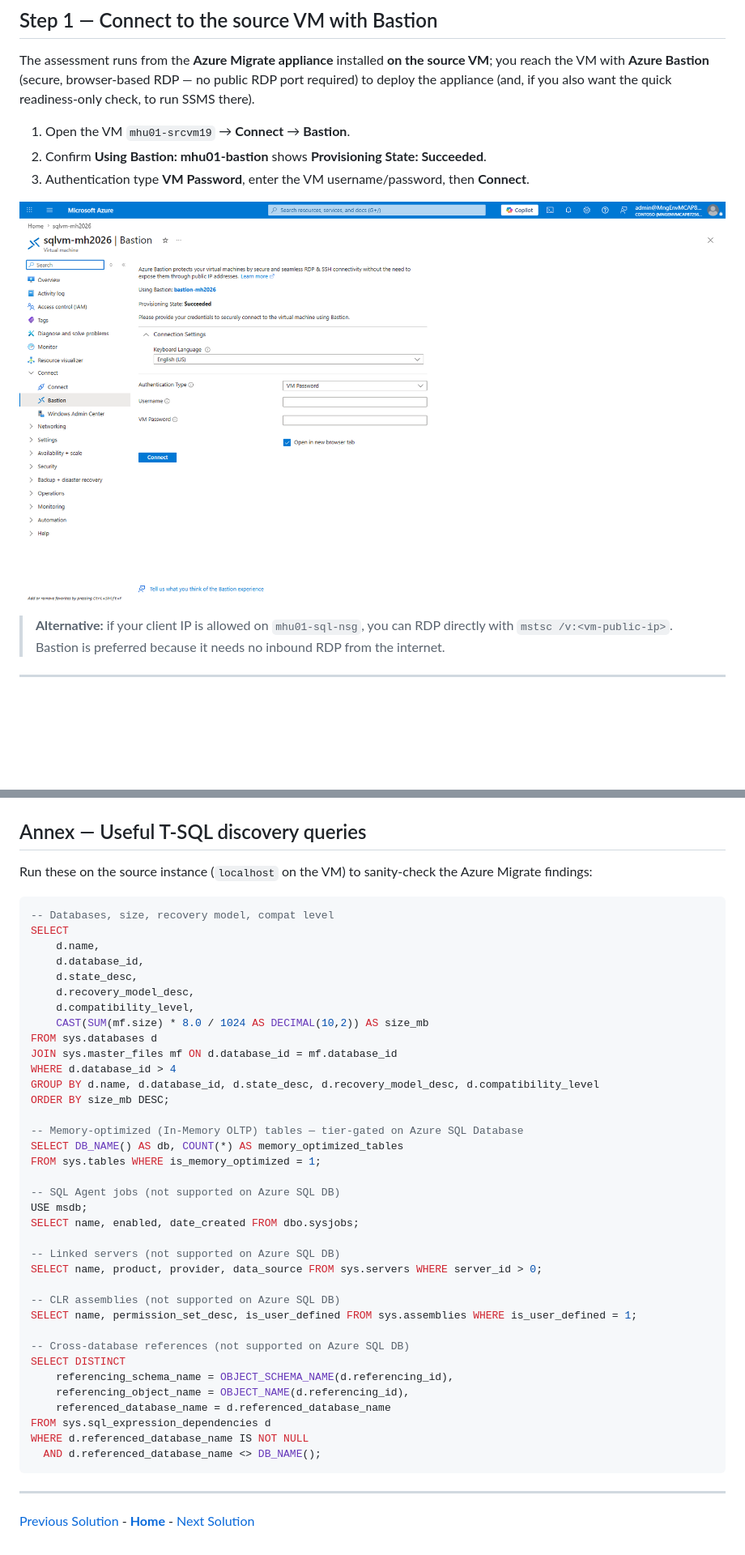
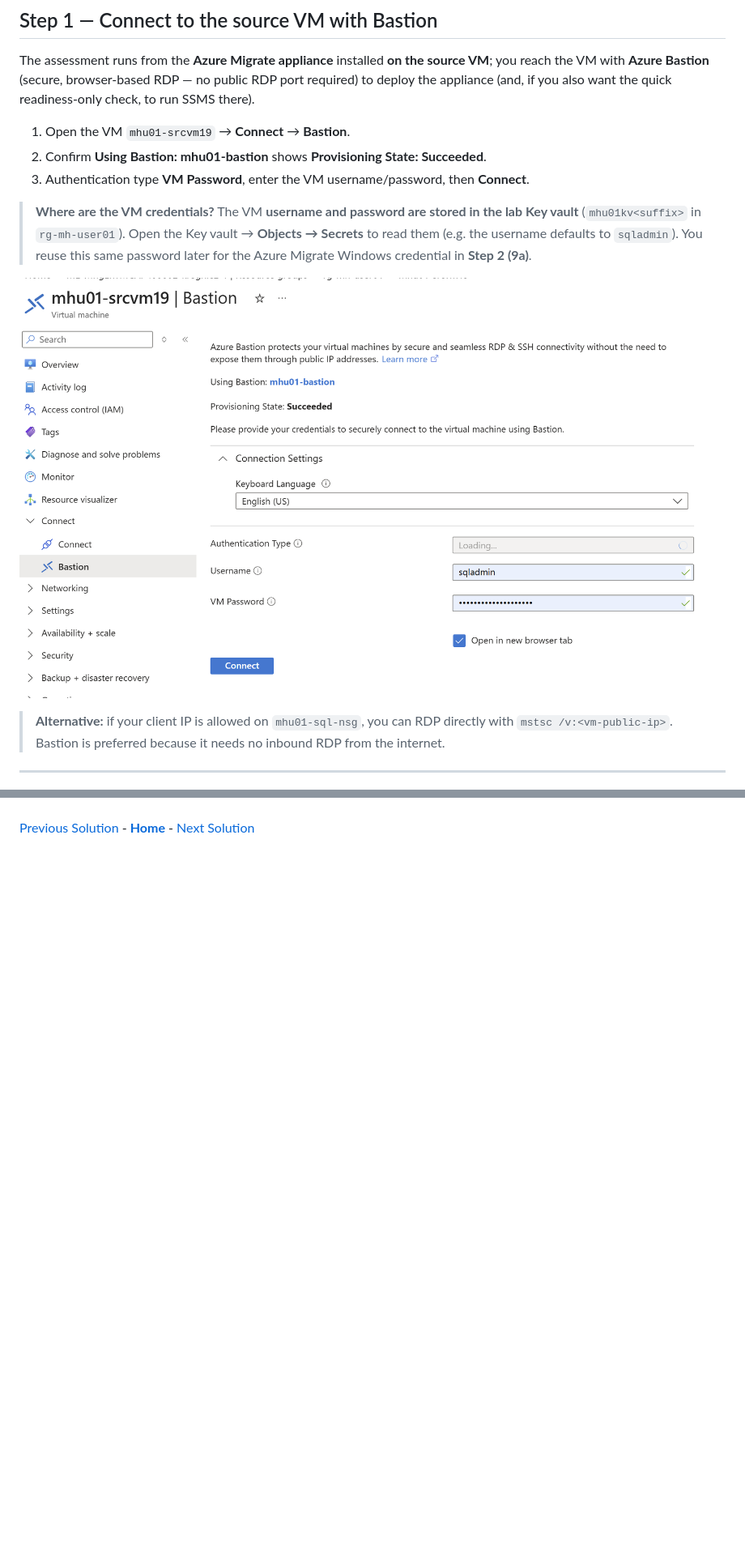
Before and after one commit to aofvalley/microhack-sql-2026, a Markdown page: walkthrough/challenge-01/solution-01.md, 2 parts joined by grey strips. Shown at 81% size. Drawn GitHub-style; pictures changed too: Images/c1-step-04-bastion-connect.png; blank space fills up the shorter version.

````diff
--- a/walkthrough/challenge-01/solution-01.md
+++ b/walkthrough/challenge-01/solution-01.md
@@ -88,6 +89,11 @@ appliance (and, if you also want the quick readiness-only check, to run SSMS the
 2. Confirm **Using Bastion: mhu01-bastion** shows **Provisioning State: Succeeded**.
 3. Authentication type **VM Password**, enter the VM username/password, then **Connect**.
 
+> **Where are the VM credentials?** The VM **username and password are stored in the lab Key vault**
+> (`mhu01kv<suffix>` in `rg-mh-user01`). Open the Key vault → **Objects → Secrets** to read them
+> (e.g. the username defaults to `sqladmin`). You reuse this same password later for the Azure Migrate
+> Windows credential in **Step 2 (9a)**.
+
 ![Bastion connect blade for mhu01-srcvm19](../../Images/c1-step-04-bastion-connect.png)
 
 > **Alternative:** if your client IP is allowed on `mhu01-sql-nsg`, you can RDP directly with
@@ -491,46 +485 @@ SKU/cost sizing that Azure Migrate adds):
-## Annex — Useful T-SQL discovery queries
-
-Run these on the source instance (`localhost` on the VM) to sanity-check the Azure Migrate findings:
-
-```sql
--- Databases, size, recovery model, compat level
-SELECT
-    d.name,
-    d.database_id,
-    d.state_desc,
-    d.recovery_model_desc,
-    d.compatibility_level,
-    CAST(SUM(mf.size) * 8.0 / 1024 AS DECIMAL(10,2)) AS size_mb
-FROM sys.databases d
-JOIN sys.master_files mf ON d.database_id = mf.database_id
-WHERE d.database_id > 4
-GROUP BY d.name, d.database_id, d.state_desc, d.recovery_model_desc, d.compatibility_level
-ORDER BY size_mb DESC;
-
--- Memory-optimized (In-Memory OLTP) tables — tier-gated on Azure SQL Database
-SELECT DB_NAME() AS db, COUNT(*) AS memory_optimized_tables
-FROM sys.tables WHERE is_memory_optimized = 1;
-
--- SQL Agent jobs (not supported on Azure SQL DB)
-USE msdb;
-SELECT name, enabled, date_created FROM dbo.sysjobs;
-
--- Linked servers (not supported on Azure SQL DB)
-SELECT name, product, provider, data_source FROM sys.servers WHERE server_id > 0;
-
--- CLR assemblies (not supported on Azure SQL DB)
-SELECT name, permission_set_desc, is_user_defined FROM sys.assemblies WHERE is_user_defined = 1;
-
--- Cross-database references (not supported on Azure SQL DB)
-SELECT DISTINCT
-    referencing_schema_name = OBJECT_SCHEMA_NAME(d.referencing_id),
-    referencing_object_name = OBJECT_NAME(d.referencing_id),
-    referenced_database_name = d.referenced_database_name
-FROM sys.sql_expression_dependencies d
-WHERE d.referenced_database_name IS NOT NULL
-  AND d.referenced_database_name <> DB_NAME();
-```
-
----
-
 [Previous Solution](../challenge-00/solution-00.md) - **[Home](../../Readme.md)** - [Next Solution](../challenge-02/solution-02.md)
````
Also changed, not shown: other parts of walkthrough/challenge-01/solution-01.md (+33 -44 lines), Images/c1-step-01-resource-group.png, Images/c1-step-02-source-vm.png.
